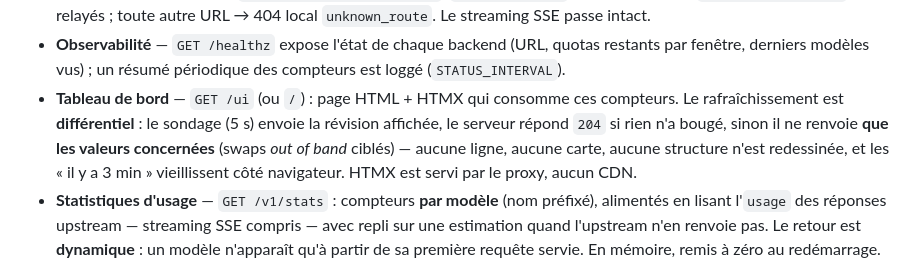
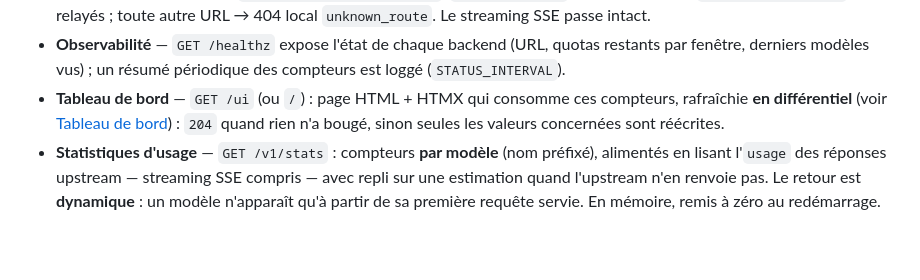
Before and after one commit to c4software/llm-proxy, a Markdown page: README.md, the part around one of its changes. Rendered like a GitHub page; blank space fills up the shorter version.

```diff
--- a/README.md
+++ b/README.md
@@ -43,12 +45,9 @@ choisit le backend par le **préfixe du nom de modèle**
   (URL, quotas restants par fenêtre, derniers modèles vus) ; un résumé
   périodique des compteurs est loggé (`STATUS_INTERVAL`).
 - **Tableau de bord** — `GET /ui` (ou `/`) : page HTML + HTMX qui
-  consomme ces compteurs. Le rafraîchissement est **différentiel** : le
-  sondage (5 s) envoie la révision affichée, le serveur répond `204` si
-  rien n'a bougé, sinon il ne renvoie **que les valeurs concernées**
-  (swaps *out of band* ciblés) — aucune ligne, aucune carte, aucune
-  structure n'est redessinée, et les « il y a 3 min » vieillissent côté
-  navigateur. HTMX est servi par le proxy, aucun CDN.
+  consomme ces compteurs, rafraîchie **en différentiel** (voir
+  [Tableau de bord](#tableau-de-bord)) : `204` quand rien n'a bougé,
+  sinon seules les valeurs concernées sont réécrites.
 - **Statistiques d'usage** — `GET /v1/stats` : compteurs **par modèle**
   (nom préfixé), alimentés en lisant l'`usage` des réponses upstream —
   streaming SSE compris — avec repli sur une estimation quand l'upstream
```
Also changed, not shown: other parts of README.md (+27 -0 lines), preview.jpg (added), 1 other file.
